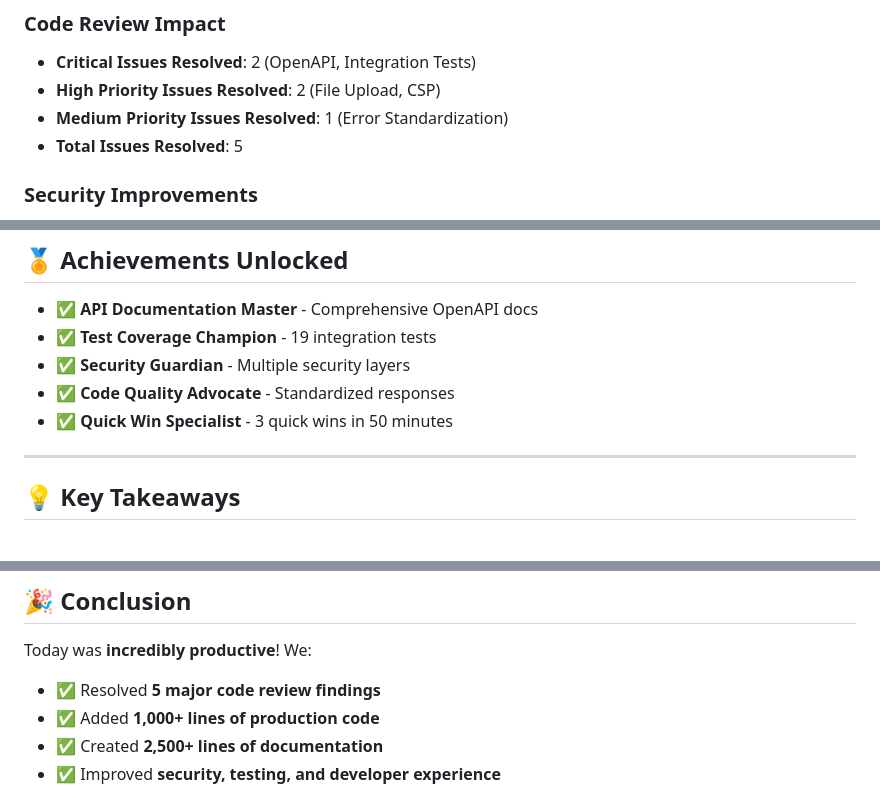
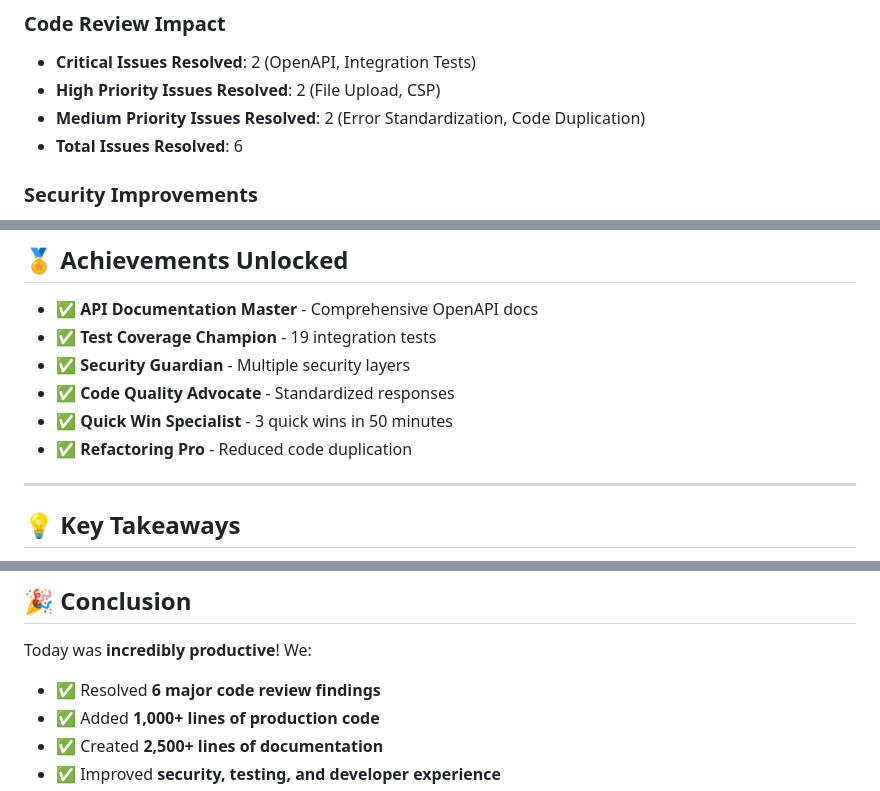
Before and after one commit to ericbrian/multi-user-test-fest-issue-tracker, a Markdown page: docs/SESSION_SUMMARY.md, 3 parts joined by grey strips. GitHub-like rendering.

Commit message:
docs: Update resolved issue counts and add refactoring achievement for code duplication.

```diff
--- a/docs/SESSION_SUMMARY.md
+++ b/docs/SESSION_SUMMARY.md
@@ -215,8 +215,8 @@ Today we completed **FIVE major improvements** to the Test Fest Issue Tracker ap
 ### Code Review Impact
 - **Critical Issues Resolved**: 2 (OpenAPI, Integration Tests)
 - **High Priority Issues Resolved**: 2 (File Upload, CSP)
-- **Medium Priority Issues Resolved**: 1 (Error Standardization)
-- **Total Issues Resolved**: 5
+- **Medium Priority Issues Resolved**: 2 (Error Standardization, Code Duplication)
+- **Total Issues Resolved**: 6
 
 ### Security Improvements
 - **Attack Vectors Mitigated**: 12+ major security risks
@@ -341,6 +341,7 @@ Today we completed **FIVE major improvements** to the Test Fest Issue Tracker ap
 - ✅ **Security Guardian** - Multiple security layers
 - ✅ **Code Quality Advocate** - Standardized responses
 - ✅ **Quick Win Specialist** - 3 quick wins in 50 minutes
+- ✅ **Refactoring Pro** - Reduced code duplication
 
 ---
 
@@ -357,7 +358,7 @@ Today we completed **FIVE major improvements** to the Test Fest Issue Tracker ap
 ## 🎉 Conclusion
 
 Today was **incredibly productive**! We:
-- ✅ Resolved **5 major code review findings**
+- ✅ Resolved **6 major code review findings**
 - ✅ Added **1,000+ lines of production code**
 - ✅ Created **2,500+ lines of documentation**
 - ✅ Improved **security, testing, and developer experience**
```
